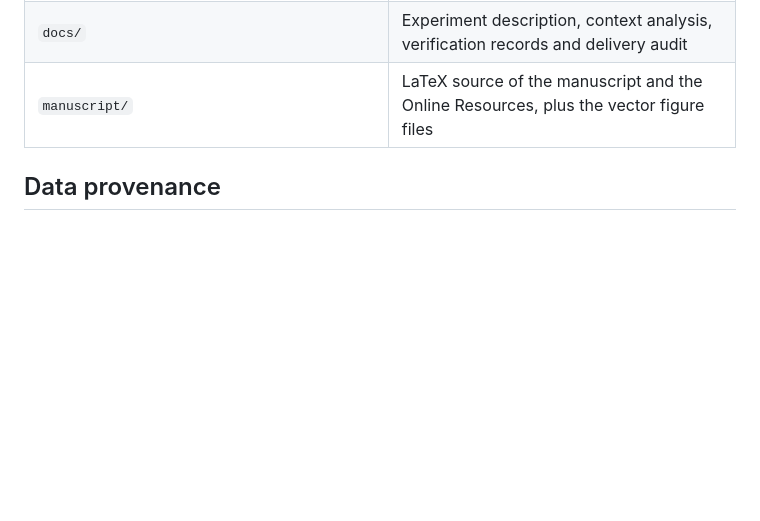
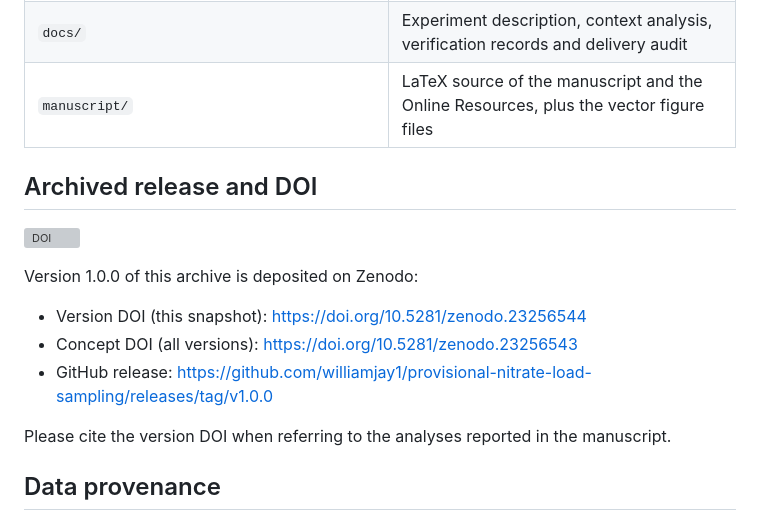
Before and after one commit to williamjay1/provisional-nitrate-load-sampling, a Markdown page: README.md, the part around the change. Drawn GitHub-style; blank space fills up the shorter version; grey boxes are pictures that could not be loaded.

Commit message:
Add Zenodo DOI badges and citation to the README

```diff
--- a/README.md
+++ b/README.md
@@ -20,6 +20,18 @@ not a final annual load reassembled after every result has returned.
 | `results/` | Complete comparison tables, paired effects, eligible events, station metrics and context diagnostics as CSV |
 | `docs/` | Experiment description, context analysis, verification records and delivery audit |
 | `manuscript/` | LaTeX source of the manuscript and the Online Resources, plus the vector figure files |
+
+## Archived release and DOI
+
+[![DOI](https://zenodo.org/badge/DOI/10.5281/zenodo.23256544.svg)](https://doi.org/10.5281/zenodo.23256544)
+
+Version 1.0.0 of this archive is deposited on Zenodo:
+
+- Version DOI (this snapshot): https://doi.org/10.5281/zenodo.23256544
+- Concept DOI (all versions): https://doi.org/10.5281/zenodo.23256543
+- GitHub release: https://github.com/williamjay1/provisional-nitrate-load-sampling/releases/tag/v1.0.0
+
+Please cite the version DOI when referring to the analyses reported in the manuscript.
 
 ## Data provenance
 
```
